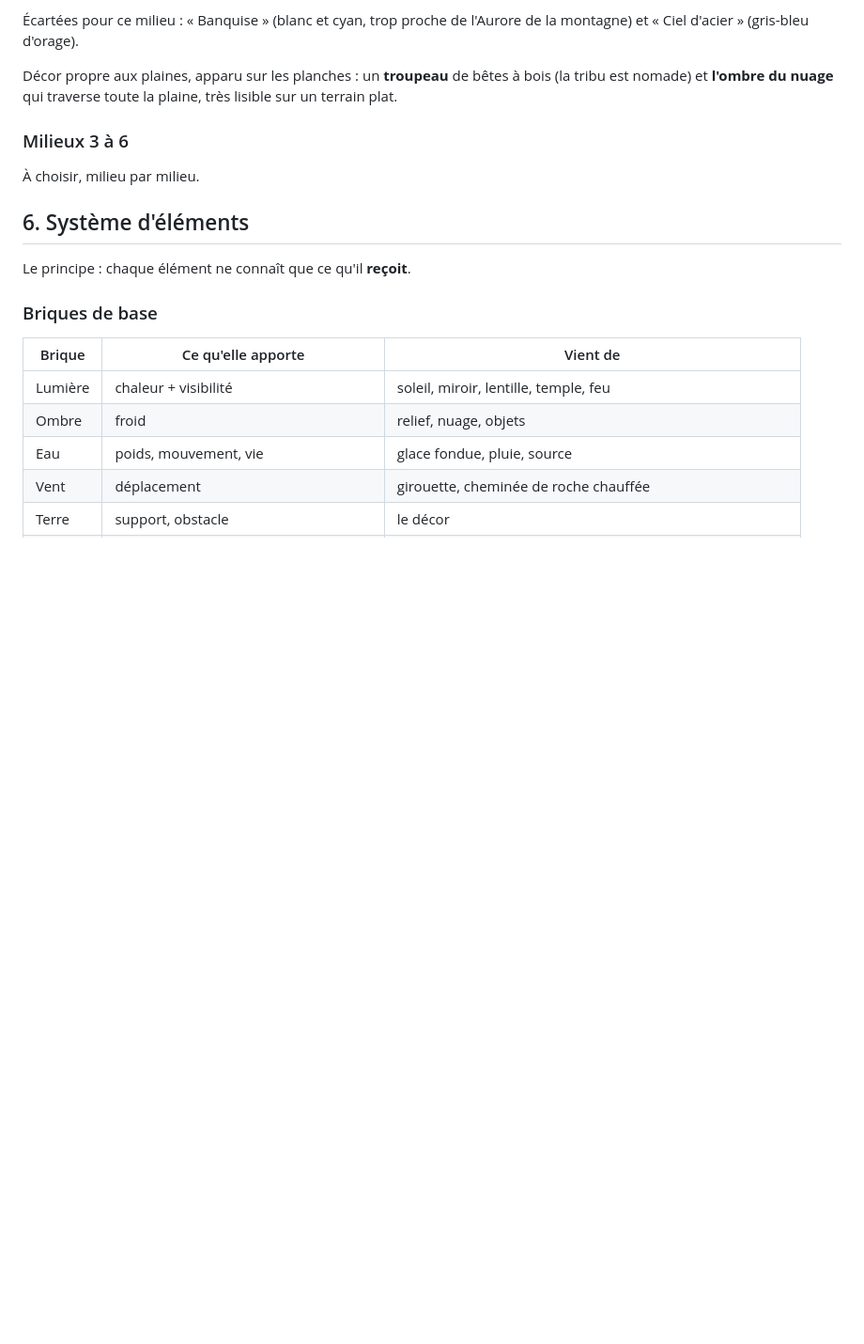
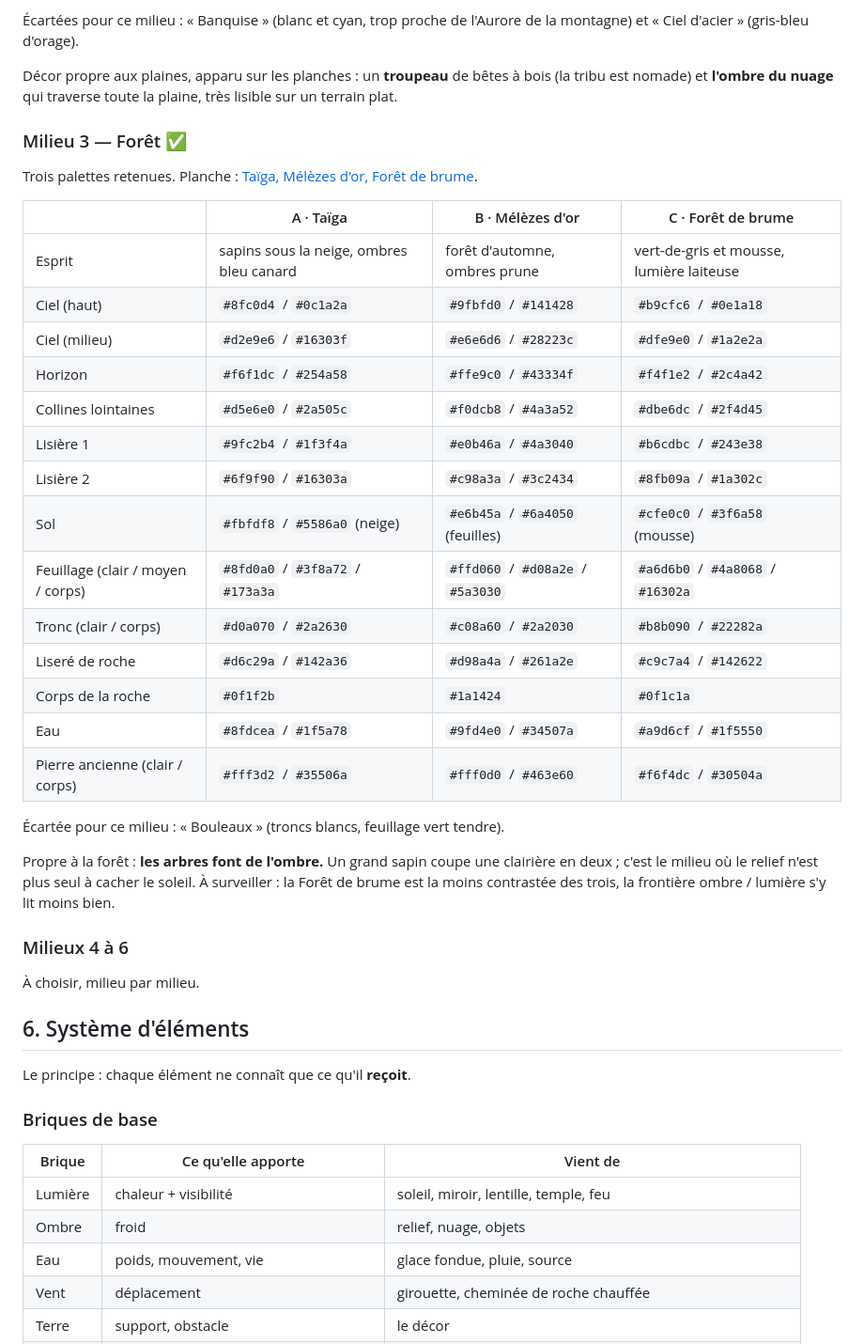
Before and after one commit to labarthejulien1-bit/Equinox, a Markdown page: docs/GAME_DESIGN.md, the part around the change. Shown at 94% size. Drawn GitHub-style; blank space fills up the shorter version.

Commit message:
Palettes de la forêt : Taïga, Mélèzes d'or, Forêt de brume
Co-Authored-By: Claude Fable 5.2 <noreply@anthropic.com>
Claude-Session: https://claude.ai/code/session_013FWbEzQzHW1yocYSNgff6r

```diff
--- a/docs/GAME_DESIGN.md
+++ b/docs/GAME_DESIGN.md
@@ -206,7 +206,35 @@ Décor propre aux plaines, apparu sur les planches : un **troupeau** de bêtes
 à bois (la tribu est nomade) et **l'ombre du nuage** qui traverse toute la
 plaine, très lisible sur un terrain plat.
 
-### Milieux 3 à 6
+### Milieu 3 — Forêt ✅
+
+Trois palettes retenues. Planche : [Taïga, Mélèzes d'or, Forêt de brume](images/palettes-foret.jpg).
+
+| | A · Taïga | B · Mélèzes d'or | C · Forêt de brume |
+| --- | --- | --- | --- |
+| Esprit | sapins sous la neige, ombres bleu canard | forêt d'automne, ombres prune | vert-de-gris et mousse, lumière laiteuse |
+| Ciel (haut) | `#8fc0d4` / `#0c1a2a` | `#9fbfd0` / `#141428` | `#b9cfc6` / `#0e1a18` |
+| Ciel (milieu) | `#d2e9e6` / `#16303f` | `#e6e6d6` / `#28223c` | `#dfe9e0` / `#1a2e2a` |
+| Horizon | `#f6f1dc` / `#254a58` | `#ffe9c0` / `#43334f` | `#f4f1e2` / `#2c4a42` |
+| Collines lointaines | `#d5e6e0` / `#2a505c` | `#f0dcb8` / `#4a3a52` | `#dbe6dc` / `#2f4d45` |
+| Lisière 1 | `#9fc2b4` / `#1f3f4a` | `#e0b46a` / `#4a3040` | `#b6cdbc` / `#243e38` |
+| Lisière 2 | `#6f9f90` / `#16303a` | `#c98a3a` / `#3c2434` | `#8fb09a` / `#1a302c` |
+| Sol | `#fbfdf8` / `#5586a0` (neige) | `#e6b45a` / `#6a4050` (feuilles) | `#cfe0c0` / `#3f6a58` (mousse) |
+| Feuillage (clair / moyen / corps) | `#8fd0a0` / `#3f8a72` / `#173a3a` | `#ffd060` / `#d08a2e` / `#5a3030` | `#a6d6b0` / `#4a8068` / `#16302a` |
+| Tronc (clair / corps) | `#d0a070` / `#2a2630` | `#c08a60` / `#2a2030` | `#b8b090` / `#22282a` |
+| Liseré de roche | `#d6c29a` / `#142a36` | `#d98a4a` / `#261a2e` | `#c9c7a4` / `#142622` |
+| Corps de la roche | `#0f1f2b` | `#1a1424` | `#0f1c1a` |
+| Eau | `#8fdcea` / `#1f5a78` | `#9fd4e0` / `#34507a` | `#a9d6cf` / `#1f5550` |
+| Pierre ancienne (clair / corps) | `#fff3d2` / `#35506a` | `#fff0d0` / `#463e60` | `#f6f4dc` / `#30504a` |
+
+Écartée pour ce milieu : « Bouleaux » (troncs blancs, feuillage vert tendre).
+
+Propre à la forêt : **les arbres font de l'ombre.** Un grand sapin coupe une
+clairière en deux ; c'est le milieu où le relief n'est plus seul à cacher le
+soleil. À surveiller : la Forêt de brume est la moins contrastée des trois,
+la frontière ombre / lumière s'y lit moins bien.
+
+### Milieux 4 à 6
 
 À choisir, milieu par milieu.
 
```
Also changed, not shown: docs/images/palettes-foret.jpg (added).
